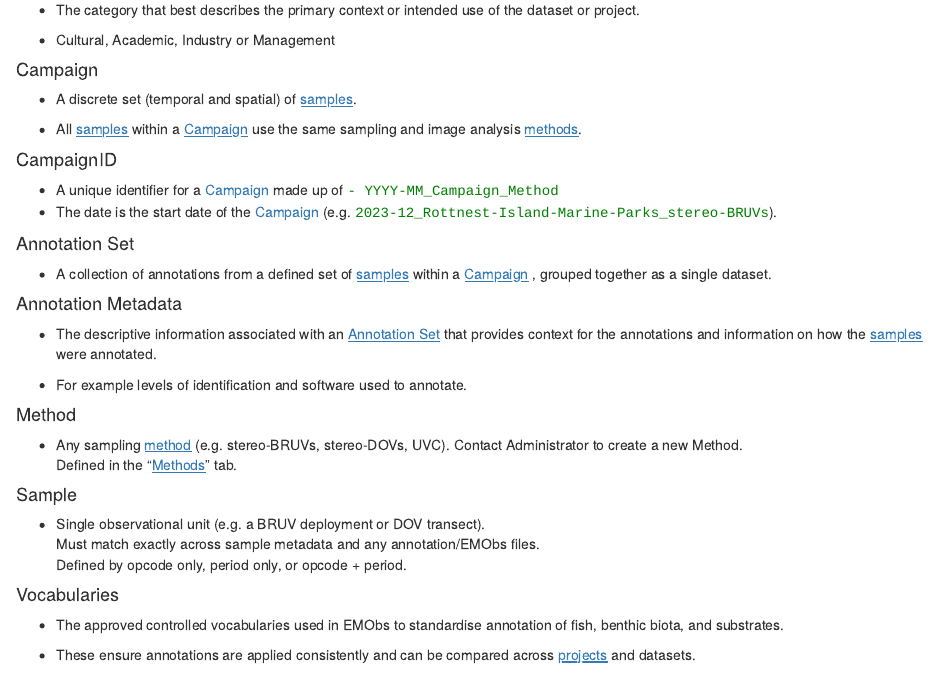
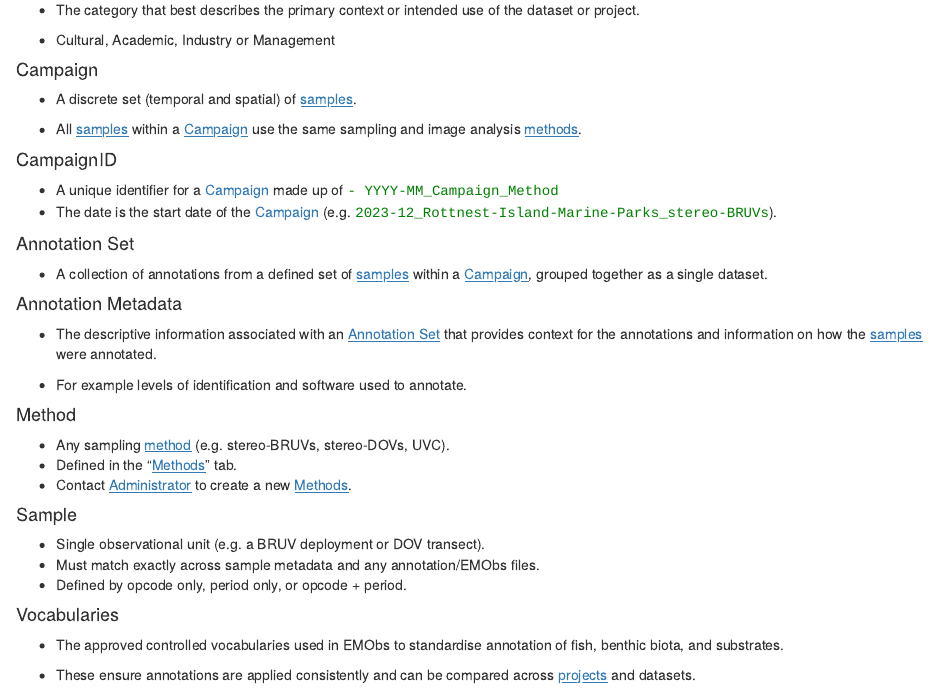
Before and after one commit to GlobalArchiveManual/GlobalArchive, an R Markdown document (vignettes/user-guide/glossary.Rmd): the page in a window 1100 px wide, from 440 px down. Rendered offline with R 4.5, knitr and Pandoc, with nearby package versions.

Commit message:
fixing links and format

```diff
--- a/vignettes/user-guide/glossary.Rmd
+++ b/vignettes/user-guide/glossary.Rmd
@@ -47,14 +47,16 @@ output: html_document
 
 #### Method
 
-- Any sampling [<u>method</u>](#method) (e.g. stereo-BRUVs, stereo-DOVs, UVC). Contact Administrator to create a new Method.
-  Defined in the “[<u>Methods</u>](#method)” tab.
+- Any sampling [<u>method</u>](#method) (e.g. stereo-BRUVs, stereo-DOVs, UVC).
+- Defined in the “[<u>Methods</u>](#method)” tab.
+- Contact [<u>Administrator</u>](mailto:tim.langlois@uwa.edu.au) to create a new [<u>Methods</u>](#method).
+
 
 #### Sample
 
 - Single observational unit (e.g. a BRUV deployment or DOV transect).
-  Must match exactly across sample metadata and any annotation/EMObs files.
-  Defined by opcode only, period only, or opcode + period.
+- Must match exactly across sample metadata and any annotation/EMObs files.
+- Defined by opcode only, period only, or opcode + period.
 
 <!-- -->
 
```
Also changed, not shown: vignettes/user-guide/glossary.Rmd (2 more changed lines).
